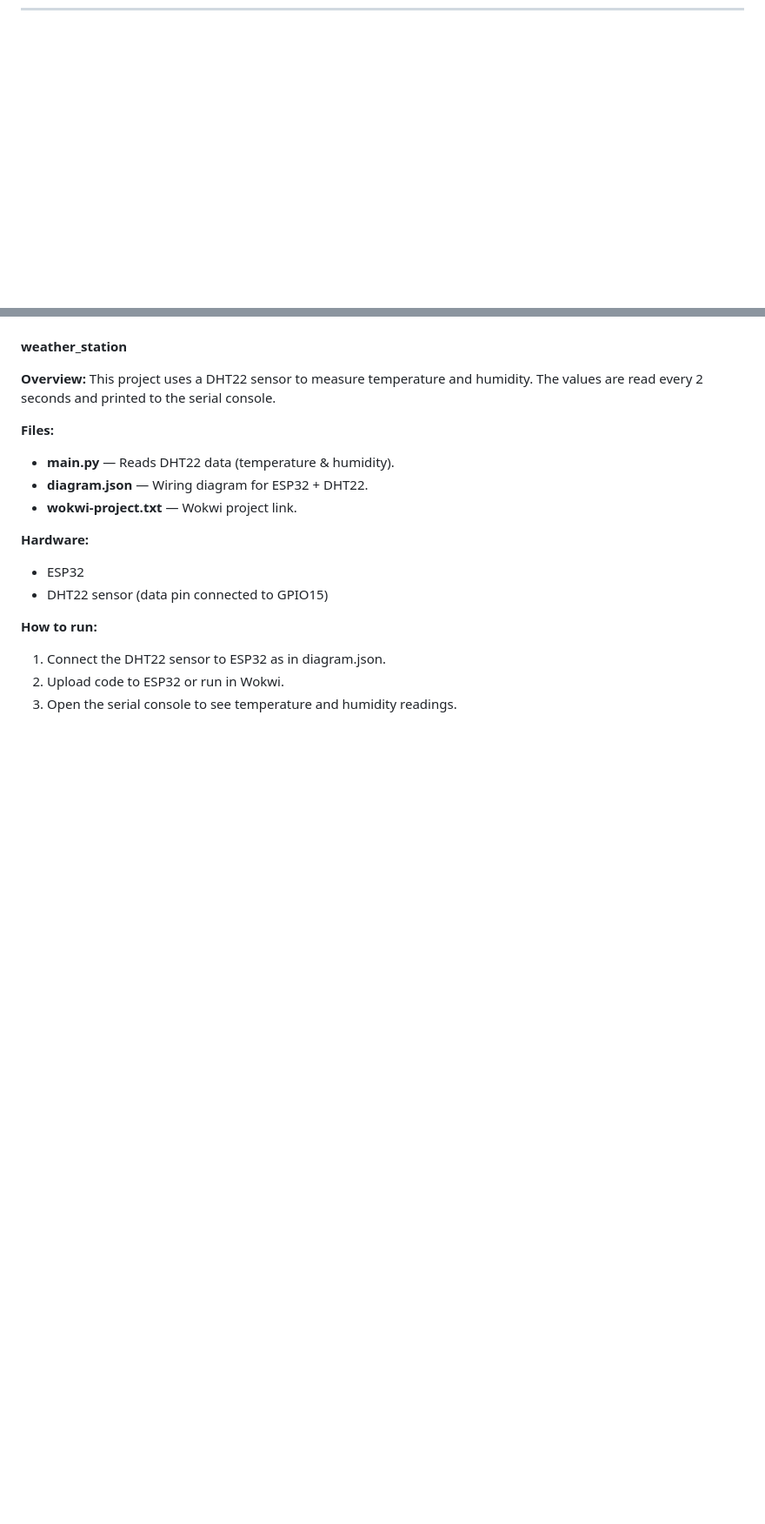
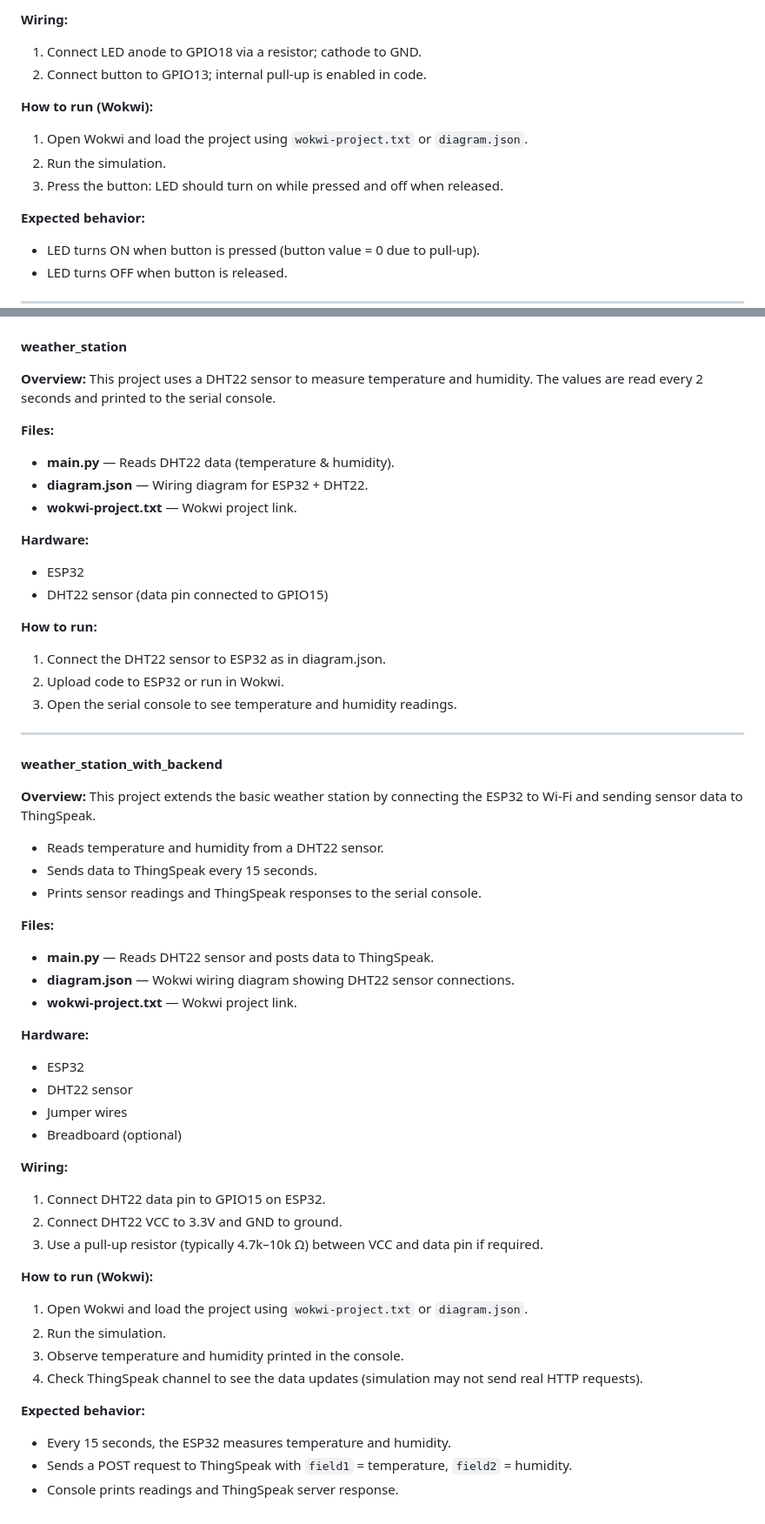
Before and after one commit to smyllykoski/IoT_perusteet, a Markdown page: Lesson_1/README.md, 2 parts joined by grey strips. Shown at 87% size. Drawn GitHub-style; blank space fills up the shorter version.

```diff
--- a/Lesson_1/README.md
+++ b/Lesson_1/README.md
@@ -138,3 +205,18 @@ The onboard LED turns on for a random interval (5–10 seconds), then turns off,
+<b>Wiring:</b>
+1. Connect LED anode to GPIO18 via a resistor; cathode to GND.
+2. Connect button to GPIO13; internal pull-up is enabled in code.
+
+<b>How to run (Wokwi):</b>
+1. Open Wokwi and load the project using `wokwi-project.txt` or `diagram.json`.
+2. Run the simulation.
+3. Press the button: LED should turn on while pressed and off when released.
+
+<b>Expected behavior:</b>
+- LED turns ON when button is pressed (button value = 0 due to pull-up).
+- LED turns OFF when button is released.
+
+---
+
 <b>weather_station</b>
 
 <b>Overview:</b>
@@ -157,3 +239,40 @@ This project uses a DHT22 sensor to measure temperature and humidity. The values
 <li>Upload code to ESP32 or run in Wokwi.</li>
 <li>Open the serial console to see temperature and humidity readings.</li>
 </ol>
+
+---
+
+<b>weather_station_with_backend</b>
+
+<b>Overview:</b>
+This project extends the basic weather station by connecting the ESP32 to Wi-Fi and sending sensor data to ThingSpeak.
+- Reads temperature and humidity from a DHT22 sensor.
+- Sends data to ThingSpeak every 15 seconds.
+- Prints sensor readings and ThingSpeak responses to the serial console.
+
+<b>Files:</b>
+- **main.py** &mdash; Reads DHT22 sensor and posts data to ThingSpeak.
+- **diagram.json** &mdash; Wokwi wiring diagram showing DHT22 sensor connections.
+- **wokwi-project.txt** &mdash; Wokwi project link.
+
+<b>Hardware:</b>
+- ESP32
+- DHT22 sensor
+- Jumper wires
+- Breadboard (optional)
+
+<b>Wiring:</b>
+1. Connect DHT22 data pin to GPIO15 on ESP32.
+2. Connect DHT22 VCC to 3.3V and GND to ground.
+3. Use a pull-up resistor (typically 4.7k–10k Ω) between VCC and data pin if required.
+
+<b>How to run (Wokwi):</b>
+1. Open Wokwi and load the project using `wokwi-project.txt` or `diagram.json`.
+2. Run the simulation.
+3. Observe temperature and humidity printed in the console.
+4. Check ThingSpeak channel to see the data updates (simulation may not send real HTTP requests).
+
+<b>Expected behavior:</b>
+- Every 15 seconds, the ESP32 measures temperature and humidity.
+- Sends a POST request to ThingSpeak with `field1` = temperature, `field2` = humidity.
+- Console prints readings and ThingSpeak server response.
```
Also changed, not shown: other parts of Lesson_1/README.md (+78 -11 lines).
